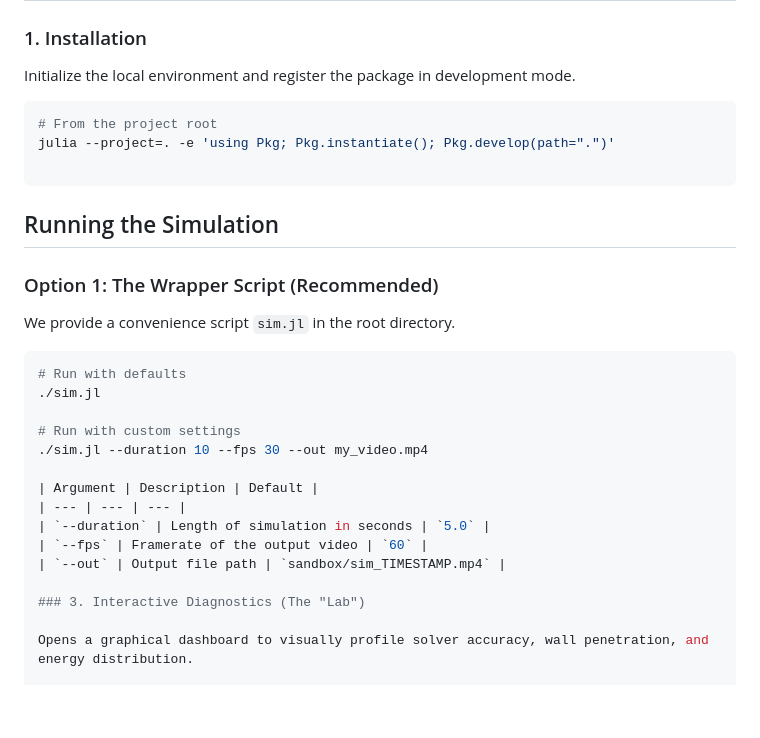
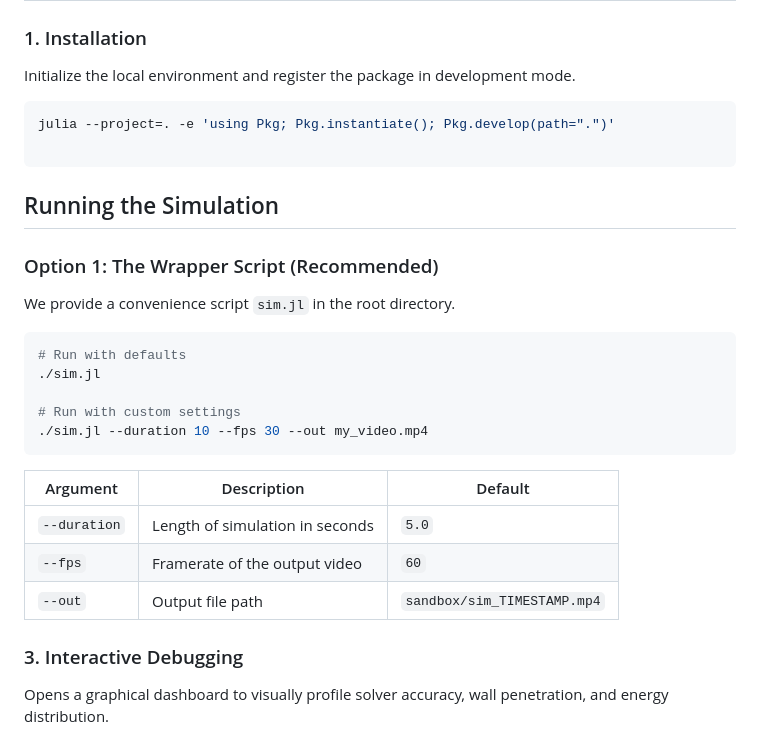
Before and after one commit to benbrandt14/BallSim, a Markdown page: README.md, the part around one of its changes. Drawn GitHub-style; blank space fills up the shorter version.

````diff
--- a/README.md
+++ b/README.md
@@ -10,7 +10,6 @@ TaSim is some vibecoded shit built in Julia. It pretends to look at **energy con
 Initialize the local environment and register the package in development mode.
 
 ```bash
-# From the project root
 julia --project=. -e 'using Pkg; Pkg.instantiate(); Pkg.develop(path=".")'
 
 ```
@@ -26,6 +25,7 @@ We provide a convenience script `sim.jl` in the root directory.
 
 # Run with custom settings
 ./sim.jl --duration 10 --fps 30 --out my_video.mp4
+```
 
 | Argument | Description | Default |
 | --- | --- | --- |
@@ -33,7 +33,7 @@ We provide a convenience script `sim.jl` in the root directory.
 | `--fps` | Framerate of the output video | `60` |
 | `--out` | Output file path | `sandbox/sim_TIMESTAMP.mp4` |
 
-### 3. Interactive Diagnostics (The "Lab")
+### 3. Interactive Debugging
 
 Opens a graphical dashboard to visually profile solver accuracy, wall penetration, and energy distribution.
 
````
Also changed, not shown: other parts of README.md (+0 -6 lines).
